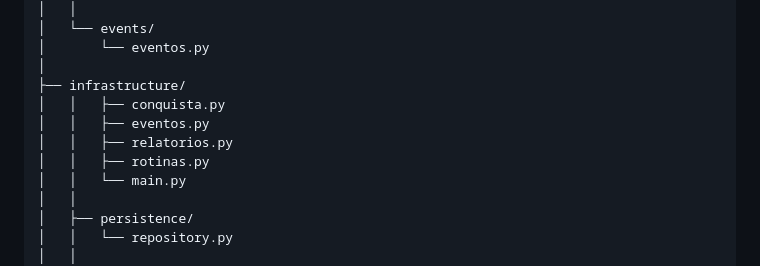
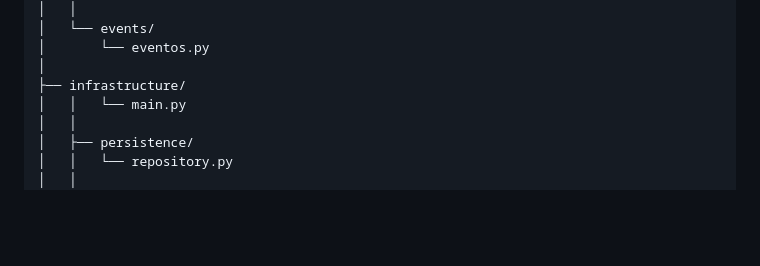
Before and after one commit to graziellybn/Te-Apoio, a Markdown page: README.md, the part around the change. Rendered like a GitHub page; blank space fills up the shorter version.

Commit message:
ajustando readme
Removed references to conquista.py, eventos.py, relatorios.py, and rotinas.py from the infrastructure section.

```diff
--- a/README.md
+++ b/README.md
@@ -163,10 +163,6 @@ teapoio/
 │       └── eventos.py
 │
 ├── infrastructure/
-│   │   ├── conquista.py
-│   │   ├── eventos.py
-│   │   ├── relatorios.py
-│   │   ├── rotinas.py
 │   │   └── main.py
 │   │
 │   ├── persistence/
```
